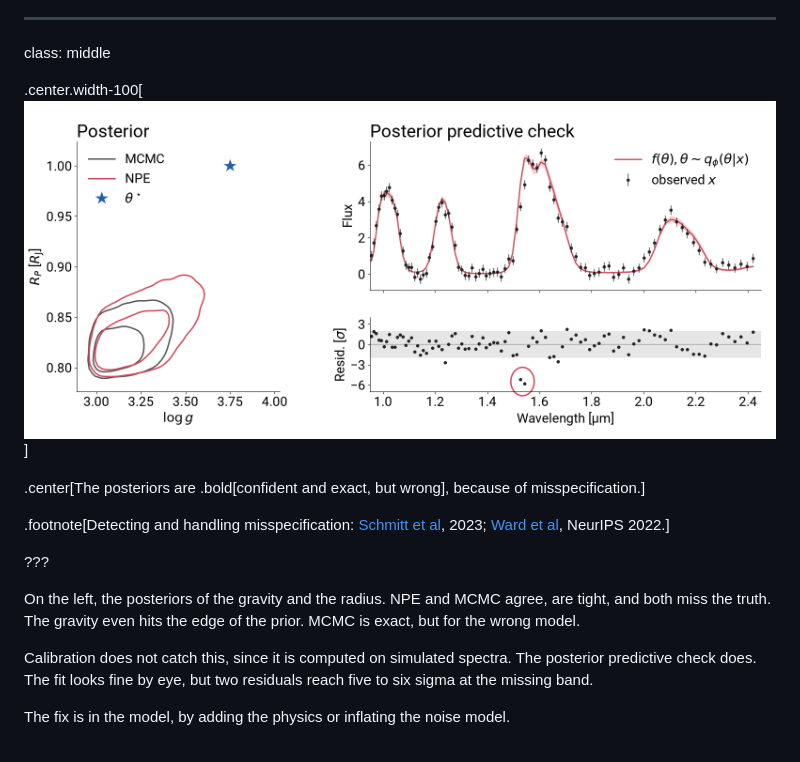
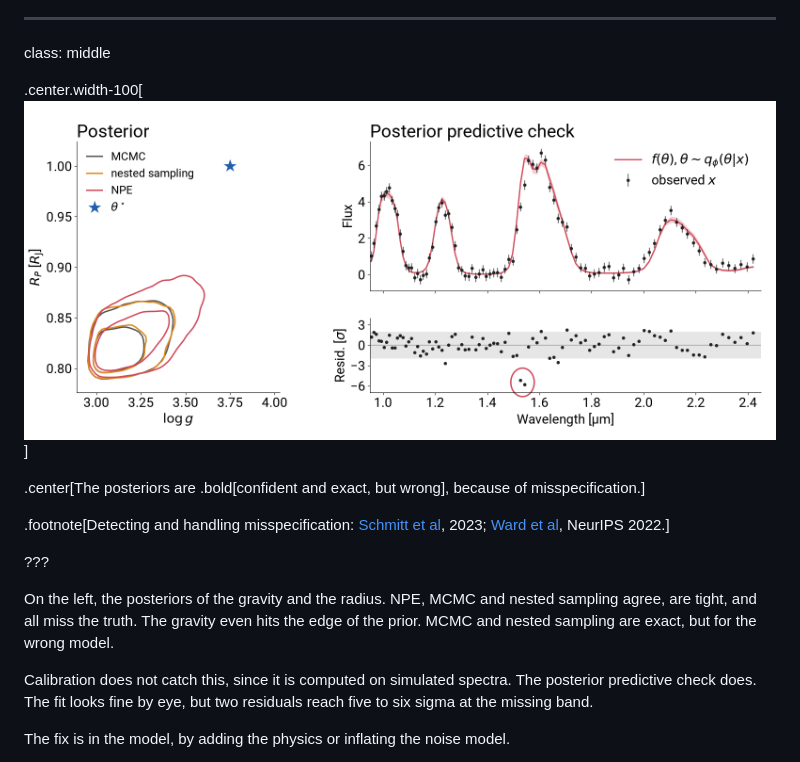
Before and after one commit to glouppe/talk-exomints-2026, a Markdown page: talk.md, the part around the change. Rendered like a GitHub page; pictures changed too: figures/toy-misspec.png.

Commit message:
Slide 30: nested sampling posterior added (agrees with MCMC); legend clear of the truth marker
Co-Authored-By: Claude Opus 5.5 <noreply@anthropic.com>

```diff
--- a/talk.md
+++ b/talk.md
@@ -609,7 +609,7 @@ So far, the simulator was correct. Here, we add an absorption band at 1.52 micro
 
 class: middle
 
-.center.width-100[![](figures/toy-misspec.png)]
+.center.width-100[![](figures/toy-misspec.png?v=2)]
 
 .center[The posteriors are .bold[confident and exact, but wrong], because of misspecification.]
 
@@ -617,7 +617,7 @@ class: middle
 
 ???
 
-On the left, the posteriors of the gravity and the radius. NPE and MCMC agree, are tight, and both miss the truth. The gravity even hits the edge of the prior. MCMC is exact, but for the wrong model.
+On the left, the posteriors of the gravity and the radius. NPE, MCMC and nested sampling agree, are tight, and all miss the truth. The gravity even hits the edge of the prior. MCMC and nested sampling are exact, but for the wrong model.
 
 Calibration does not catch this, since it is computed on simulated spectra. The posterior predictive check does. The fit looks fine by eye, but two residuals reach five to six sigma at the missing band.
 
```
Also changed, not shown: 1 other file.
